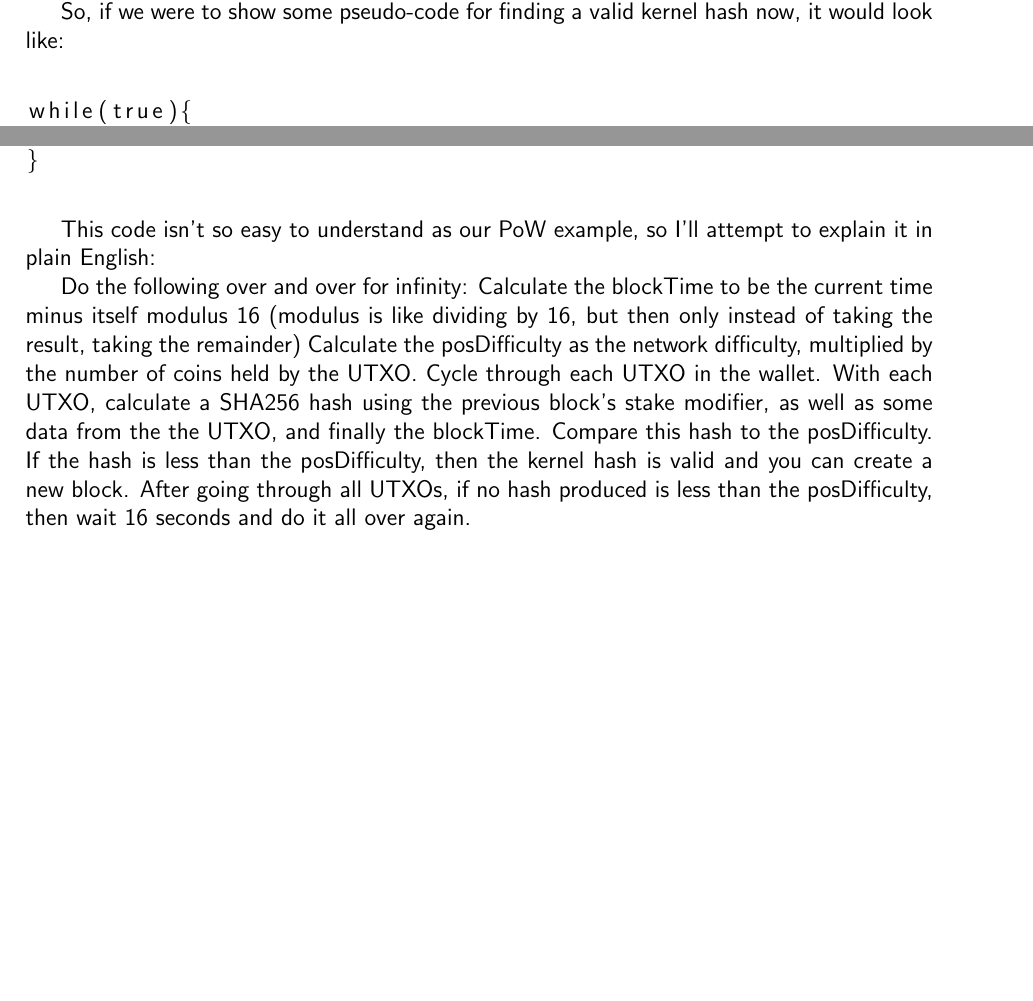
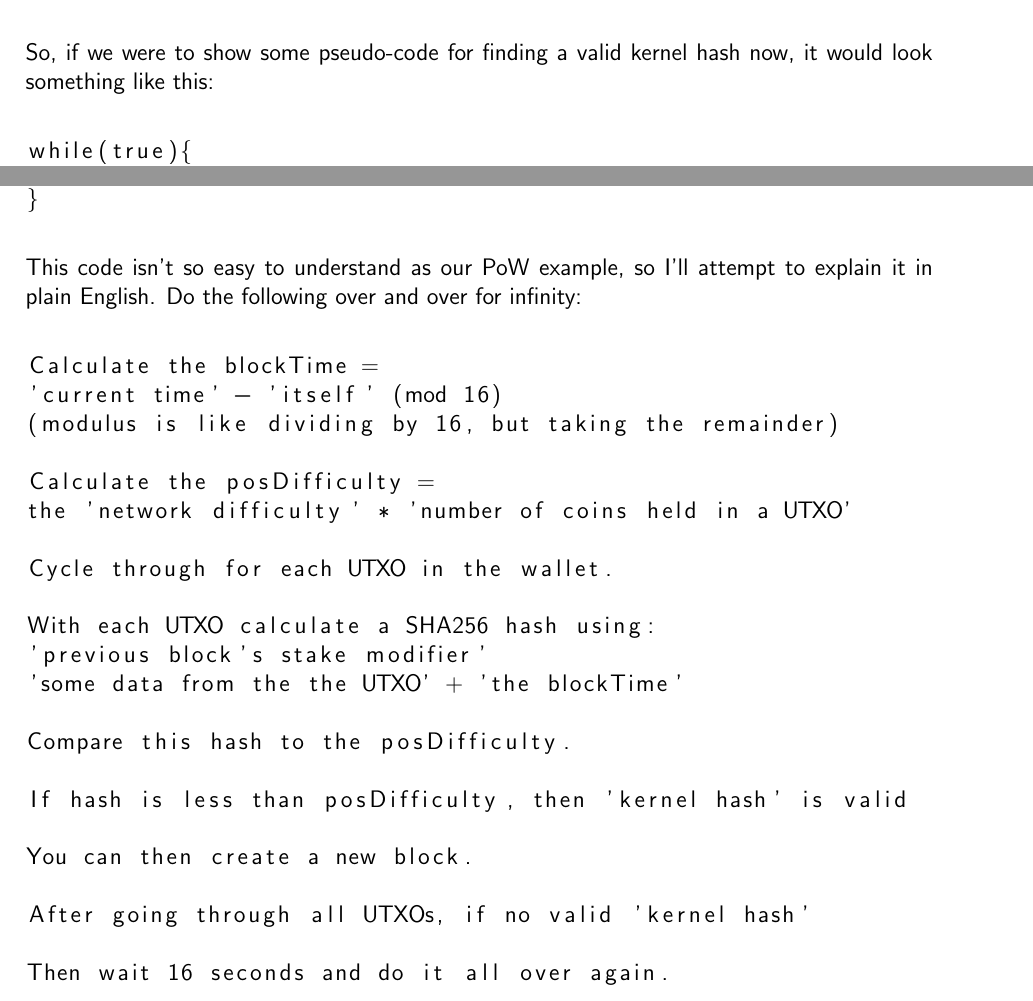
Before and after one commit to aliascash/whitepaper, a LaTeX document (Whitepaper.tex, which reads TeX_files/PoSv3Protocol.tex, snippets/pseudoexplain.txt): two parts of page 31 of 44 before the commit and two parts of page 32 of 45 after it, joined at a grey line, cut so that both start at the same text, the shorter picture padded with empty space. Compiled offline with pdfLaTeX.

Commit message:
formatting, added snippet, re-write parts

```diff
--- a/TeX_files/PoSv3Protocol.tex
+++ b/TeX_files/PoSv3Protocol.tex
@@ -160,5 +158,6 @@ potentially compromise the blockchain's overall security.
+\noindent
 So, if we were to show some pseudo-code for finding a valid kernel hash now,
-it would look like:
+it would look something like this:
 
 
 
@@ -169,28 +168,18 @@ it would look like:
 \vspace{5mm} %5mm vertical space
 
 
+\noindent
+This code isn't so easy to understand as our PoW example, so I'll attempt to
+explain it in plain English. Do the following over and over for infinity:
 
-This code isn't so easy to understand as our PoW example, so I'll attempt to
-explain it in plain English:
+\vspace{5mm} %5mm vertical space
 
+\lstinputlisting{snippets/pseudoexplain.txt}
 
+\vspace{5mm} %5mm vertical space
 
-Do the following over and over for infinity:
-Calculate the blockTime to be the current time minus itself modulus 16
-(modulus is like dividing by 16, but then only instead of taking the
-result, taking the remainder)
-Calculate the posDifficulty as the network difficulty, multiplied by the
-number of coins held by the UTXO.
-Cycle through each UTXO in the wallet. With each UTXO, calculate a SHA256
-hash using the previous block's stake modifier, as well as some data from
-the the UTXO, and finally the blockTime. Compare this hash to the
-posDifficulty. If the hash is less than the posDifficulty, then the kernel
-hash is valid and you can create a new block.
-After going through all UTXOs, if no hash produced is less than the
-posDifficulty, then wait 16 seconds and do it all over again.
-
-
-
+\newpage
+\noindent
 Now that we have found a valid kernel hash using one of the UTXOs we can
 spend, we can create a staking transaction. This staking transaction will
 have 1 VIN, which spends the UTXO we found that has a valid kernel hash.
--- /dev/null
+++ b/snippets/pseudoexplain.txt
@@ -0,0 +1,22 @@
+Calculate the blockTime =
+'current time' - 'itself' (mod 16)
+(modulus is like dividing by 16, but taking the remainder)
+
+Calculate the posDifficulty =
+the 'network difficulty' * 'number of coins held in a UTXO'
+
+Cycle through for each UTXO in the wallet.
+
+With each UTXO calculate a SHA256 hash using:
+'previous block's stake modifier'
+'some data from the the UTXO' + 'the blockTime'
+
+Compare this hash to the posDifficulty.
+
+If hash is less than posDifficulty, then 'kernel hash' is valid
+
+You can then create a new block.
+
+After going through all UTXOs, if no valid 'kernel hash'
+
+Then wait 16 seconds and do it all over again.
```
Also changed, not shown: TeX_files/PoSv3Protocol.tex (82 more changed lines).
